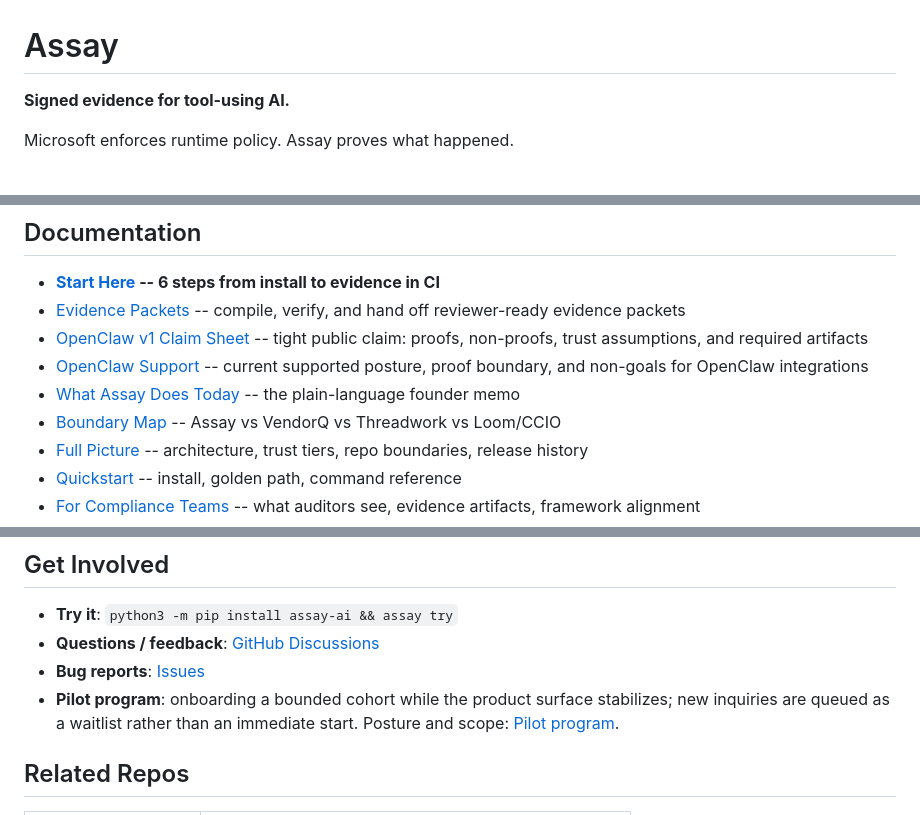
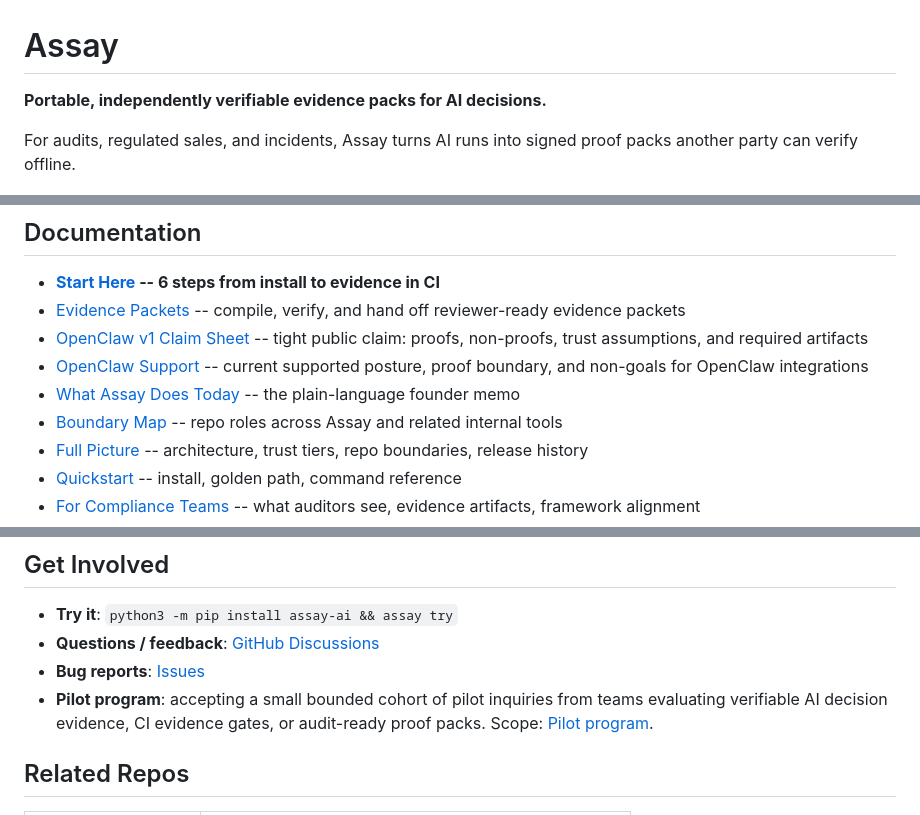
Before and after one commit to Haserjian/assay, a Markdown page: README.md, 3 parts joined by grey strips. Rendered like a GitHub page.

Commit message:
docs: clarify bounded pilot intake

```diff
--- a/README.md
+++ b/README.md
@@ -1,8 +1,9 @@
 # Assay
 
-**Signed evidence for tool-using AI.**
+**Portable, independently verifiable evidence packs for AI decisions.**
 
-Microsoft enforces runtime policy. Assay proves what happened.
+For audits, regulated sales, and incidents, Assay turns AI runs into signed
+proof packs another party can verify offline.
 
 ![assay demo-challenge](demo.gif)
 
@@ -717,7 +720,7 @@ Restart your shell after installing. Tab completion works for all commands and o
 - [OpenClaw v1 Claim Sheet](docs/openclaw-v1-claim-sheet.md) -- tight public claim: proofs, non-proofs, trust assumptions, and required artifacts
 - [OpenClaw Support](docs/openclaw-support.md) -- current supported posture, proof boundary, and non-goals for OpenClaw integrations
 - [What Assay Does Today](docs/WHAT_ASSAY_DOES_TODAY.md) -- the plain-language founder memo
-- [Boundary Map](docs/BOUNDARY_MAP.md) -- Assay vs VendorQ vs Threadwork vs Loom/CCIO
+- [Boundary Map](docs/BOUNDARY_MAP.md) -- repo roles across Assay and related internal tools
 - [Full Picture](docs/FULL_PICTURE.md) -- architecture, trust tiers, repo boundaries, release history
 - [Quickstart](docs/README_quickstart.md) -- install, golden path, command reference
 - [For Compliance Teams](docs/for-compliance.md) -- what auditors see, evidence artifacts, framework alignment
@@ -765,9 +768,9 @@ Restart your shell after installing. Tab completion works for all commands and o
 - **Try it**: `python3 -m pip install assay-ai && assay try`
 - **Questions / feedback**: [GitHub Discussions](https://github.com/Haserjian/assay/discussions)
 - **Bug reports**: [Issues](https://github.com/Haserjian/assay/issues)
-- **Pilot program**: onboarding a bounded cohort while the product surface
-  stabilizes; new inquiries are queued as a waitlist rather than an immediate
-  start. Posture and scope: [Pilot program](docs/PILOT_PROGRAM.md).
+- **Pilot program**: accepting a small bounded cohort of pilot inquiries from
+  teams evaluating verifiable AI decision evidence, CI evidence gates, or
+  audit-ready proof packs. Scope: [Pilot program](docs/PILOT_PROGRAM.md).
 
 ## Related Repos
 
```
Also changed, not shown: other parts of README.md (+3 -1 lines).
